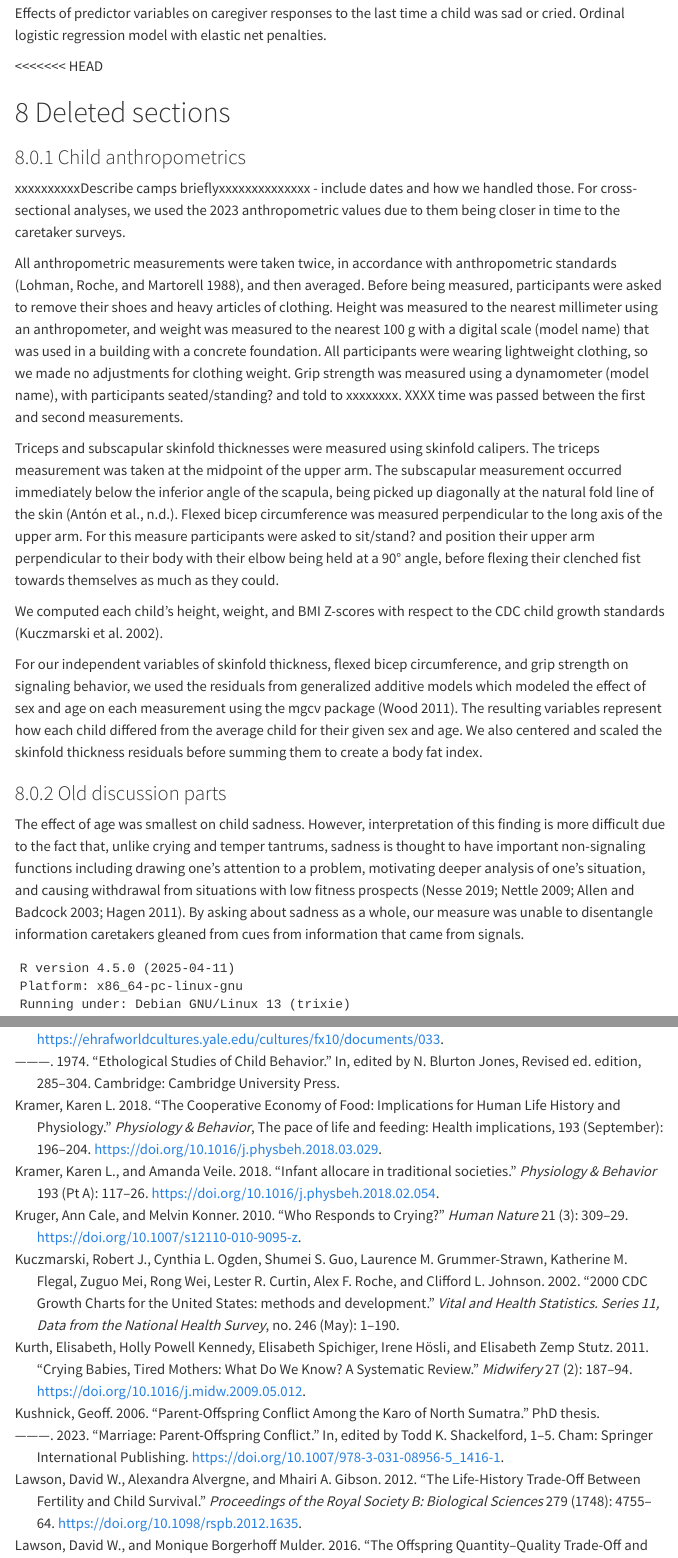
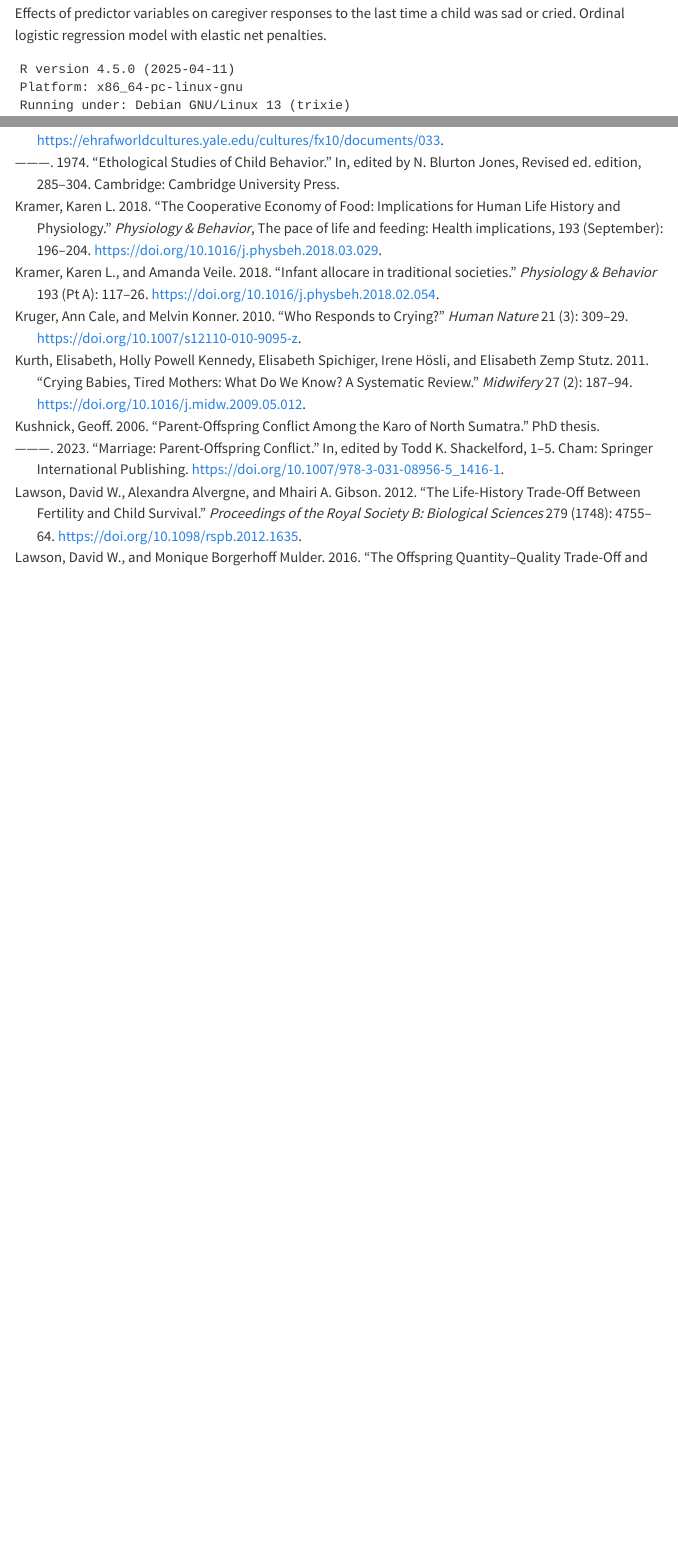
Before and after one commit to michaelrgaffney/utilasignaling, a Quarto document (Paper.qmd): the page in a window 1100 px wide, from 6330 px down, and a second part further down, joined at a grey line. Rendered offline with R 4.5, knitr and Pandoc in place of Quarto, with nearby package versions; drawn as R Markdown's standard HTML page in place of the format the file asks for; some code elsewhere in the file could not run offline; menus at the side of the page are left out.

Commit message:
deleted old text

````diff
--- a/Paper.qmd
+++ b/Paper.qmd
@@ -656,30 +656,10 @@ Effects of predictor variables on relative investment in household children. Ord
 
 Effects of predictor variables on caregiver responses to the last time a child was sad or cried. Ordinal logistic regression model with elastic net penalties.
 :::
-<<<<<<< HEAD
 
-# Deleted sections
-
-### Child anthropometrics
-
-xxxxxxxxxxDescribe camps brieflyxxxxxxxxxxxxxx - include dates and how we handled those. For cross-sectional analyses, we used the 2023 anthropometric values due to them being closer in time to the caretaker surveys.
-
-All anthropometric measurements were taken twice, in accordance with anthropometric standards [@lohman1988], and then averaged. Before being measured, participants were asked to remove their shoes and heavy articles of clothing. Height was measured to the nearest millimeter using an anthropometer, and weight was measured to the nearest 100 g with a digital scale (model name) that was used in a building with a concrete foundation. All participants were wearing lightweight clothing, so we made no adjustments for clothing weight. Grip strength was measured using a dynamometer (model name), with participants seated/standing? and told to xxxxxxxx. XXXX time was passed between the first and second measurements.
-
-Triceps and subscapular skinfold thicknesses were measured using skinfold calipers. The triceps measurement was taken at the midpoint of the upper arm. The subscapular measurement occurred immediately below the inferior angle of the scapula, being picked up diagonally at the natural fold line of the skin [@antóna]. Flexed bicep circumference was measured perpendicular to the long axis of the upper arm. For this measure participants were asked to sit/stand? and position their upper arm perpendicular to their body with their elbow being held at a 90° angle, before flexing their clenched fist towards themselves as much as they could.
-
-We computed each child's height, weight, and BMI Z-scores with respect to the CDC child growth standards [@kuczmarski2002].
-
-For our independent variables of skinfold thickness, flexed bicep circumference, and grip strength on signaling behavior, we used the residuals from generalized additive models which modeled the effect of sex and age on each measurement using the mgcv package [@wood2011]. The resulting variables represent how each child differed from the average child for their given sex and age. We also centered and scaled the skinfold thickness residuals before summing them to create a body fat index.
-
-### Old discussion parts
-
-The effect of age was smallest on child sadness. However, interpretation of this finding is more difficult due to the fact that, unlike crying and temper tantrums, sadness is thought to have important non-signaling functions including drawing one’s attention to a problem, motivating deeper analysis of one’s situation, and causing withdrawal from situations with low fitness prospects [@nesse2019; @nettle2009; @allen2003; @hagen2011]. By asking about sadness as a whole, our measure was unable to disentangle information caretakers gleaned from cues from information that came from signals.
 
 ```{r}
 sessionInfo()
 ```
 
 # References
-=======
->>>>>>> 056cbac2d2cb3d3554da65bcb8d7e2bb84961fee
````
